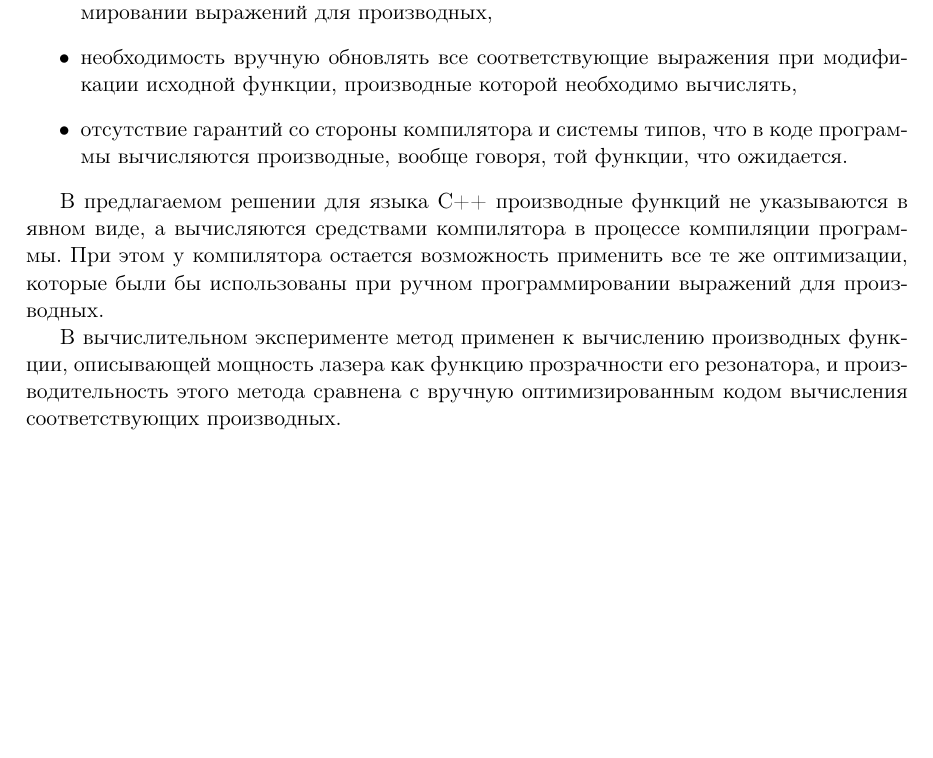
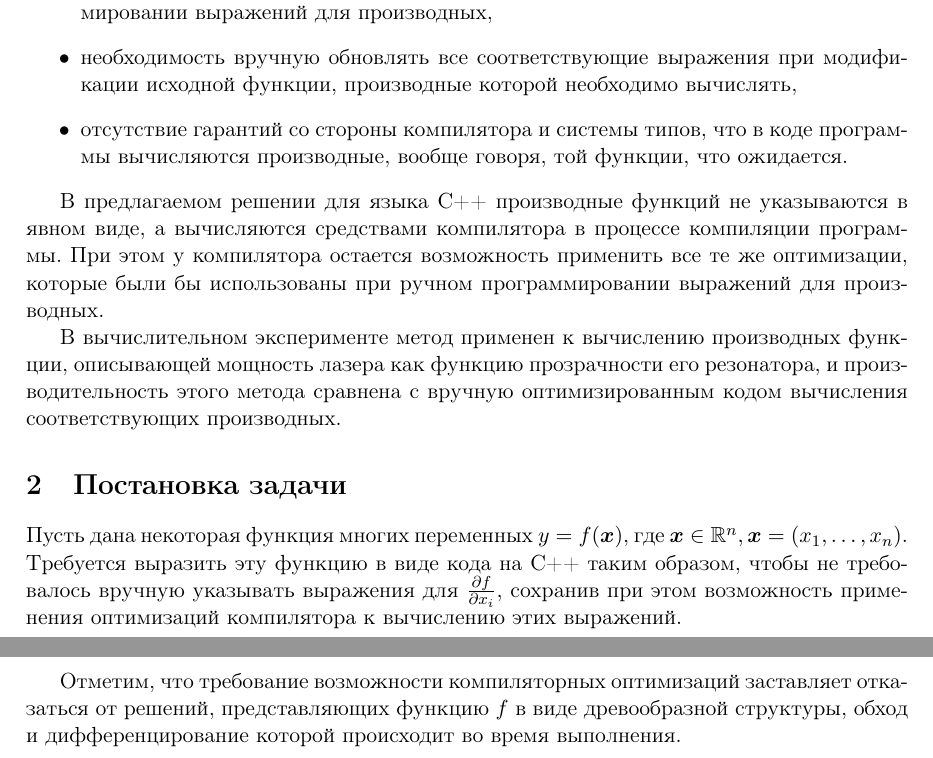
Before and after one commit to 0xd34df00d/RefractOptics, a LaTeX document (doc/Rudoy2016SymbolicDiff.tex): part of the page before the commit and two parts of pages 1 and 2 of 2 after it, the two joined at a grey line, cut so that both start at the same text, the shorter picture padded with empty space. Compiled offline with pdfLaTeX.

Commit message:
[2016SymbolicDiff] Added problem statement.

```diff
--- a/doc/Rudoy2016SymbolicDiff.tex
+++ b/doc/Rudoy2016SymbolicDiff.tex
@@ -75,8 +75,17 @@
 этого метода сравнена с вручную оптимизированным кодом вычисления соответствующих
 производных.
 
+\section{Постановка задачи}
 
+Пусть дана некоторая функция многих переменных $y = f(\boldsymbol{x})$, где
+$\boldsymbol{x} \in \mathbb{R}^n, \boldsymbol{x} = (x_1, \dots, x_n)$. Требуется
+выразить эту функцию в виде кода на C++ таким образом, чтобы не требовалось вручную
+указывать выражения для $\frac{\partial f}{\partial x_i}$, сохранив при этом возможность
+применения оптимизаций компилятора к вычислению этих выражений.
 
+Отметим, что требование возможности компиляторных оптимизаций заставляет отказаться
+от решений, представляющих функцию $f$ в виде древообразной структуры, обход и дифференцирование
+которой происходит во время выполнения.
 
 
 \end{document}
```
